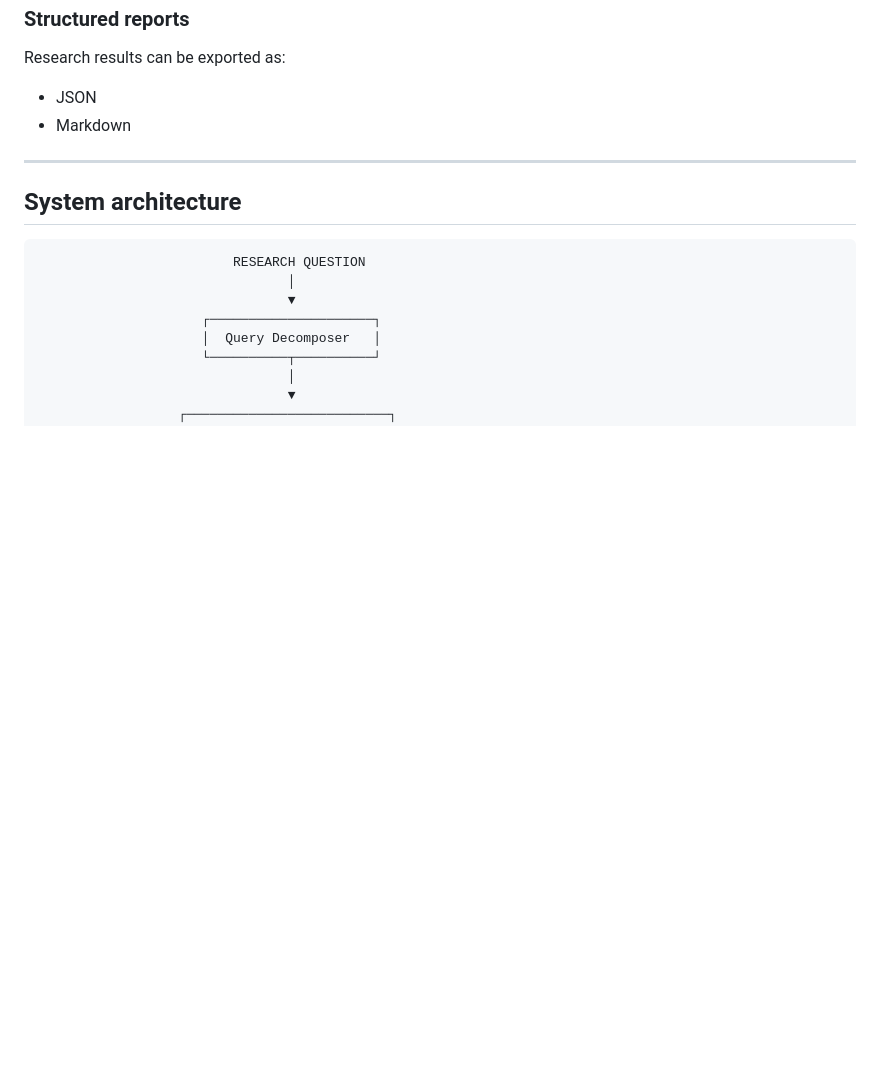
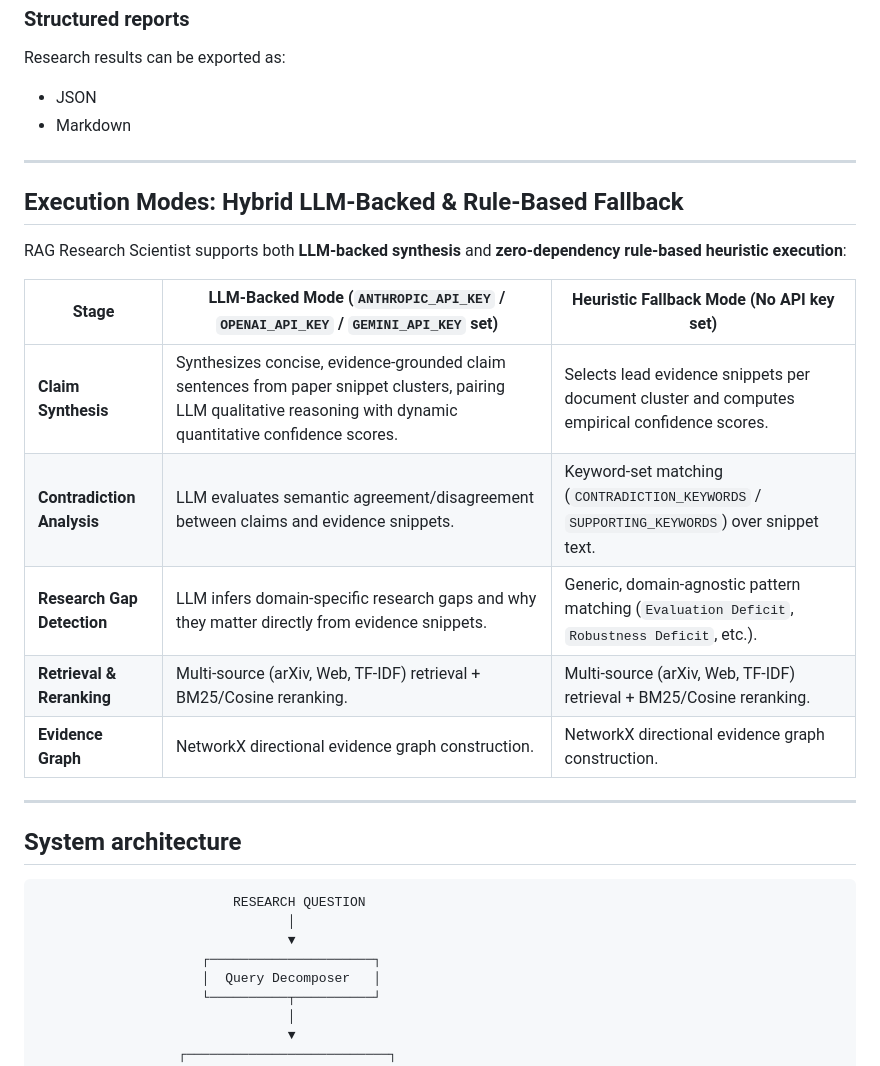
Before and after one commit to karmagodjs/rag-research-scientist, a Markdown page: README.md, the part around the change. GitHub-like rendering; blank space fills up the shorter version.

Commit message:
Update README with transparent breakdown of LLM-backed vs heuristic fallback execution modes

````diff
--- a/README.md
+++ b/README.md
@@ -141,7 +141,22 @@ Research results can be exported as:
 
 ---
 
+## Execution Modes: Hybrid LLM-Backed & Rule-Based Fallback
+
+RAG Research Scientist supports both **LLM-backed synthesis** and **zero-dependency rule-based heuristic execution**:
+
+| Stage | LLM-Backed Mode (`ANTHROPIC_API_KEY` / `OPENAI_API_KEY` / `GEMINI_API_KEY` set) | Heuristic Fallback Mode (No API key set) |
+|---|---|---|
+| **Claim Synthesis** | Synthesizes concise, evidence-grounded claim sentences from paper snippet clusters, pairing LLM qualitative reasoning with dynamic quantitative confidence scores. | Selects lead evidence snippets per document cluster and computes empirical confidence scores. |
+| **Contradiction Analysis** | LLM evaluates semantic agreement/disagreement between claims and evidence snippets. | Keyword-set matching (`CONTRADICTION_KEYWORDS` / `SUPPORTING_KEYWORDS`) over snippet text. |
+| **Research Gap Detection** | LLM infers domain-specific research gaps and why they matter directly from evidence snippets. | Generic, domain-agnostic pattern matching (`Evaluation Deficit`, `Robustness Deficit`, etc.). |
+| **Retrieval & Reranking** | Multi-source (arXiv, Web, TF-IDF) retrieval + BM25/Cosine reranking. | Multi-source (arXiv, Web, TF-IDF) retrieval + BM25/Cosine reranking. |
+| **Evidence Graph** | NetworkX directional evidence graph construction. | NetworkX directional evidence graph construction. |
+
+---
+
 ## System architecture
+
 
 ```text
                          RESEARCH QUESTION
````
